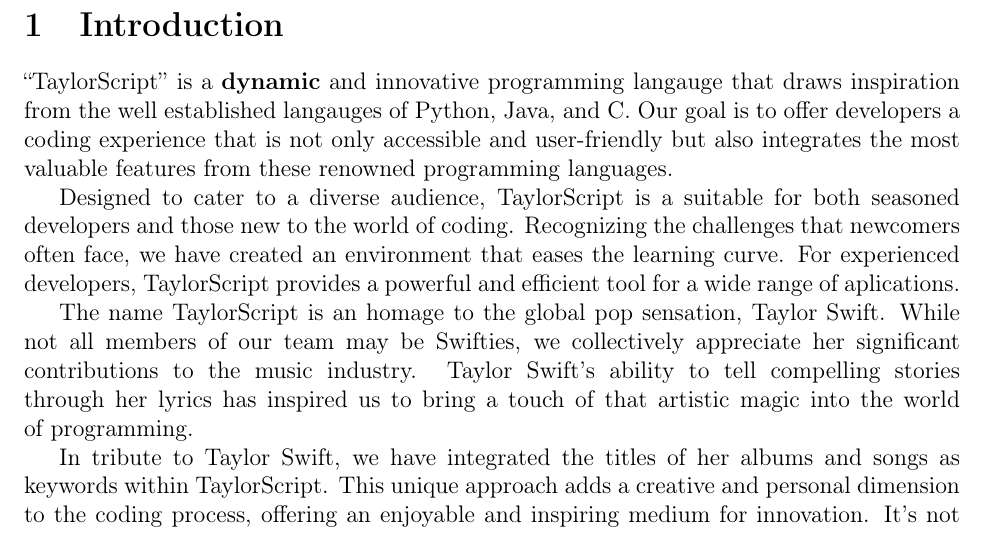
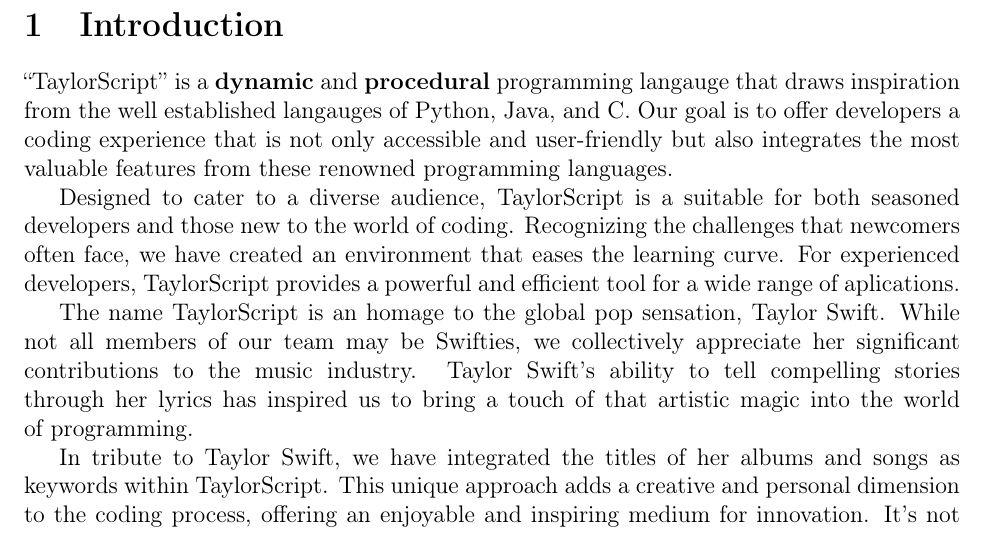
Before and after one commit to dattlab/pl-proposal, a LaTeX document (main.tex, which reads section/intro.tex): part of page 2 of 10, cut so that both start at the same text. Compiled offline with pdfLaTeX.

Commit message:
Update to "procedural"

```diff
--- a/section/intro.tex
+++ b/section/intro.tex
@@ -1,4 +1,4 @@
-``TaylorScript'' is a \textbf{dynamic} and innovative programming langauge that draws inspiration from the well established langauges of Python, Java, and C. Our goal is to offer developers a coding experience that is not only accessible and user-friendly but also integrates the most valuable features from these renowned programming languages.
+``TaylorScript'' is a \textbf{dynamic} and \textbf{procedural} programming langauge that draws inspiration from the well established langauges of Python, Java, and C. Our goal is to offer developers a coding experience that is not only accessible and user-friendly but also integrates the most valuable features from these renowned programming languages.
 
 Designed to cater to a diverse audience, TaylorScript is a suitable for both seasoned developers and those new to the world of coding. Recognizing the challenges that newcomers often face, we have created an environment that eases the learning curve. For experienced developers, TaylorScript provides a powerful and efficient tool for a wide range of aplications.
 
```
